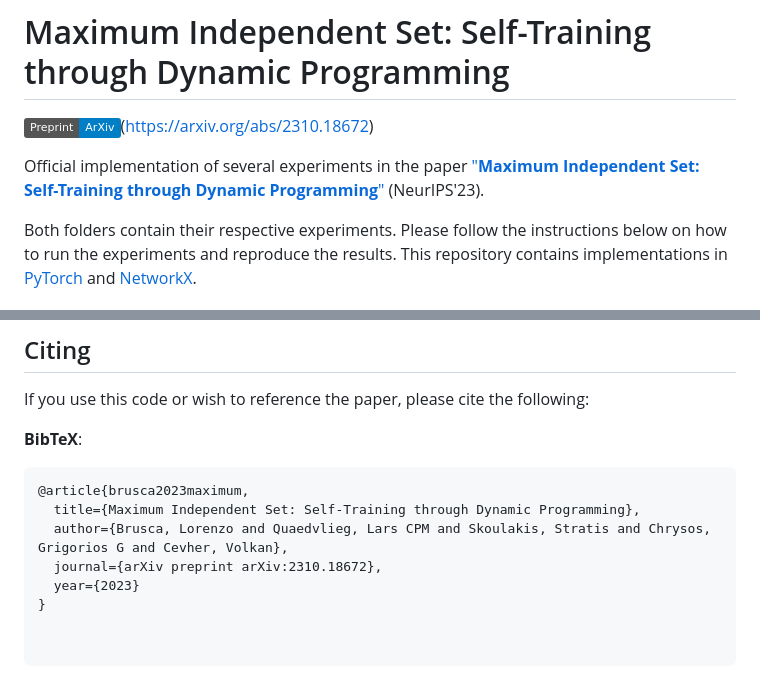
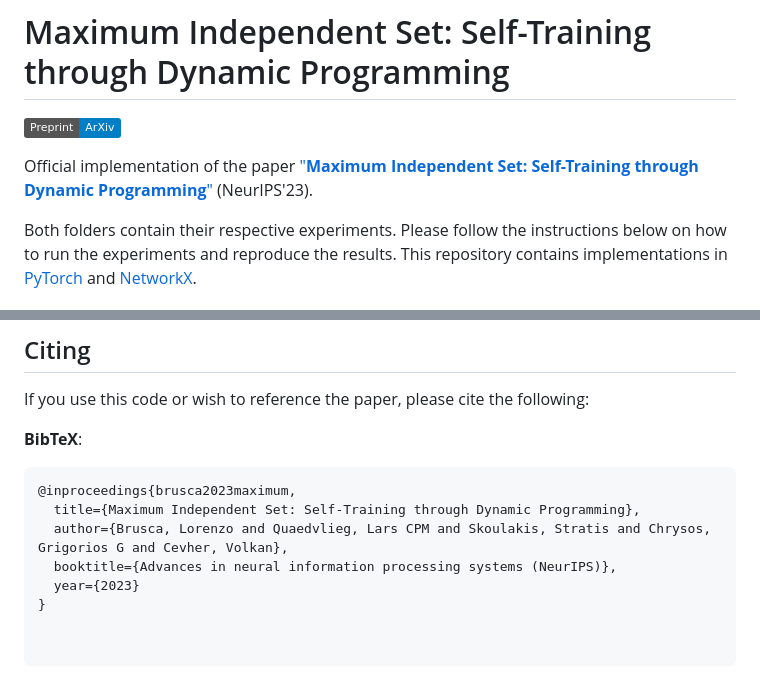
Before and after one commit to LIONS-EPFL/dynamic-MIS, a Markdown page: README.md, 2 parts joined by grey strips. Rendered like a GitHub page; badges without logos.

Commit message:
Minor changes in the readme.

````diff
--- a/README.md
+++ b/README.md
@@ -1,10 +1,10 @@
 # Maximum Independent Set: Self-Training through Dynamic Programming
 
-![ArXiv](https://img.shields.io/badge/Preprint-ArXiv-blue.svg)(https://arxiv.org/abs/2310.18672)
+[![ArXiv](https://img.shields.io/badge/Preprint-ArXiv-blue.svg)](https://arxiv.org/abs/2310.18672)
 
-<!-- ![Blogpost](https://img.shields.io/badge/BlogPost-site-red.svg)(https://grigorisg9gr.github.io/polynomial-nets/) -->
+<!-- [![Blogpost](https://img.shields.io/badge/BlogPost-site-red.svg)](https://grigorisg9gr.github.io/polynomial-nets/) -->
 
-Official implementation of several experiments in the paper ["**Maximum Independent Set: Self-Training through Dynamic Programming**"](https://arxiv.org/pdf/2310.18672.pdf) (NeurIPS'23).
+Official implementation of the paper ["**Maximum Independent Set: Self-Training through Dynamic Programming**"](https://arxiv.org/pdf/2310.18672.pdf) (NeurIPS'23).
 
 Both folders contain their respective experiments. Please follow the instructions below on how to run the experiments and reproduce the results. This repository contains implementations in [PyTorch](https://pytorch.org/) and [NetworkX](https://networkx.org/).
 
@@ -77,9 +77,9 @@ If you use this code or wish to reference the paper, please cite the following:
 **BibTeX**:
 
 ```bibtex
-@article{brusca2023maximum,
+@inproceedings{brusca2023maximum,
   title={Maximum Independent Set: Self-Training through Dynamic Programming},
   author={Brusca, Lorenzo and Quaedvlieg, Lars CPM and Skoulakis, Stratis and Chrysos, Grigorios G and Cevher, Volkan},
-  journal={arXiv preprint arXiv:2310.18672},
+  booktitle={Advances in neural information processing systems (NeurIPS)},
   year={2023}
 }
````
